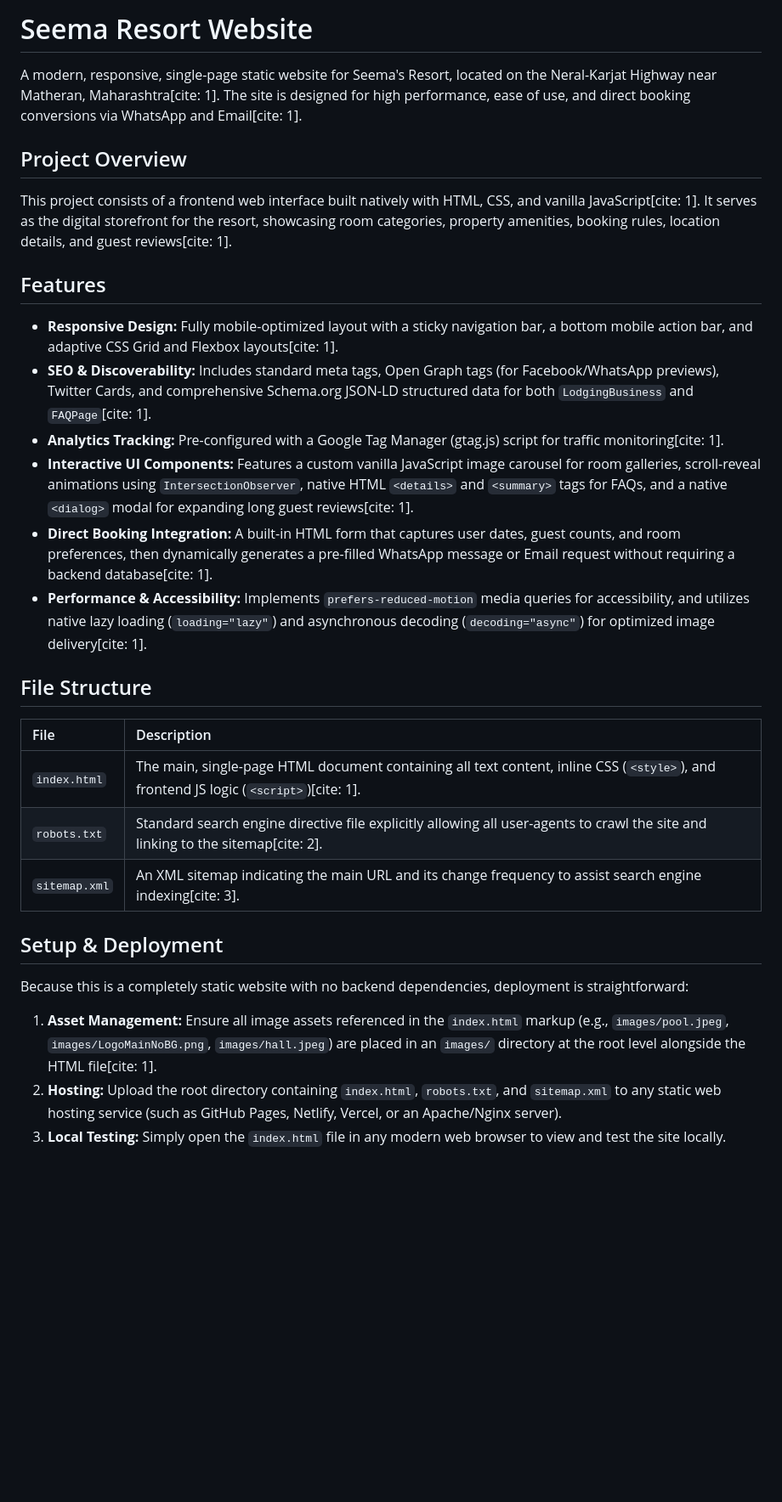
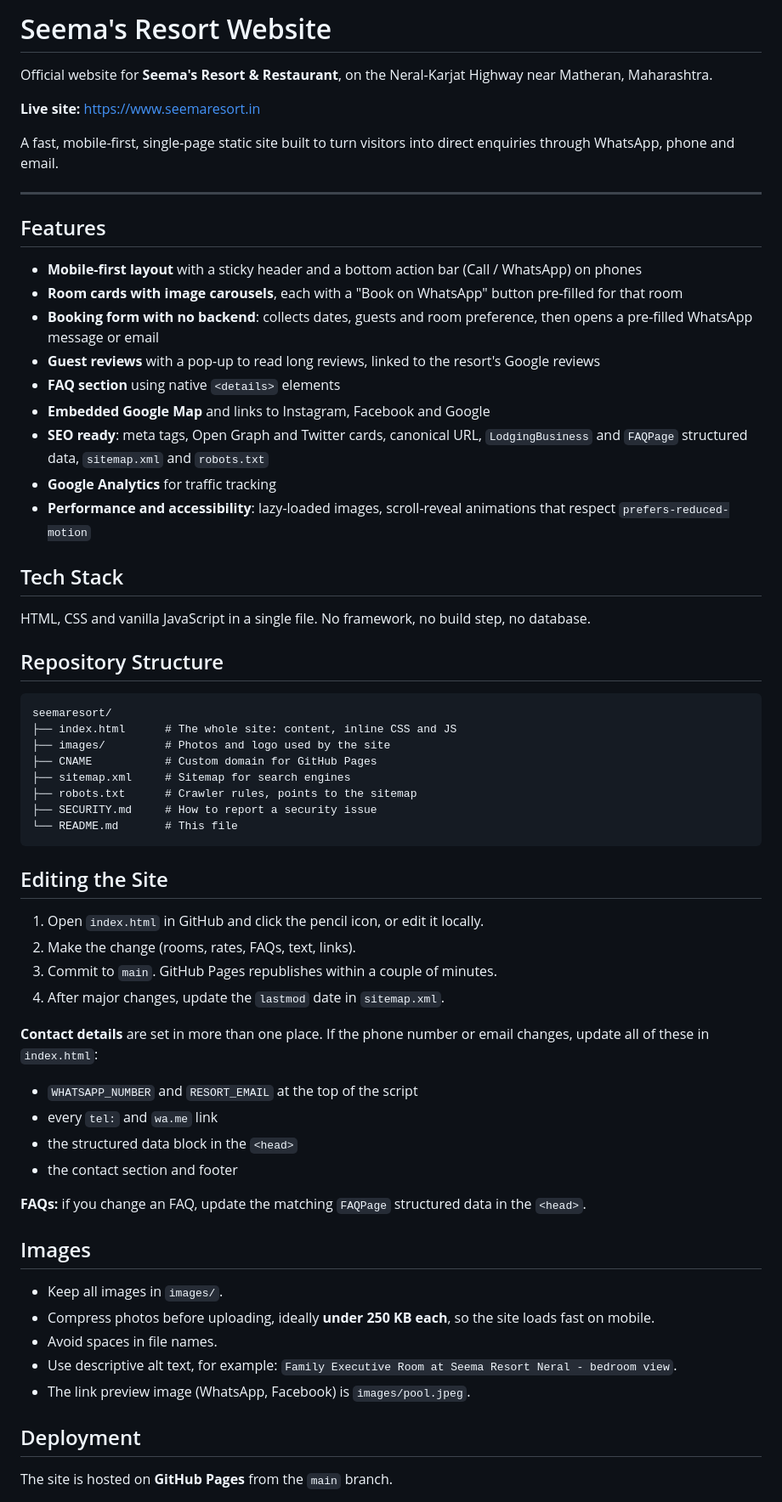
Before and after one commit to Aditya984/seemaresort, a Markdown page: README.md, the part around one of its changes. Shown at 85% size. Drawn GitHub-style; blank space fills up the shorter version.

Commit message:
Revise README for Seema's Resort Website
Updated the README to reflect changes in project description, features, and repository structure.

````diff
--- a/README.md
+++ b/README.md
@@ -1,32 +1,67 @@
-# Seema Resort Website
+# Seema's Resort Website
 
-A modern, responsive, single-page static website for Seema's Resort, located on the Neral-Karjat Highway near Matheran, Maharashtra[cite: 1]. The site is designed for high performance, ease of use, and direct booking conversions via WhatsApp and Email[cite: 1].
+Official website for **Seema's Resort & Restaurant**, on the Neral-Karjat Highway near Matheran, Maharashtra.
 
-## Project Overview
+**Live site:** https://www.seemaresort.in
 
-This project consists of a frontend web interface built natively with HTML, CSS, and vanilla JavaScript[cite: 1]. It serves as the digital storefront for the resort, showcasing room categories, property amenities, booking rules, location details, and guest reviews[cite: 1].
+A fast, mobile-first, single-page static site built to turn visitors into direct enquiries through WhatsApp, phone and email.
+
+---
 
 ## Features
 
-*   **Responsive Design:** Fully mobile-optimized layout with a sticky navigation bar, a bottom mobile action bar, and adaptive CSS Grid and Flexbox layouts[cite: 1].
-*   **SEO & Discoverability:** Includes standard meta tags, Open Graph tags (for Facebook/WhatsApp previews), Twitter Cards, and comprehensive Schema.org JSON-LD structured data for both `LodgingBusiness` and `FAQPage`[cite: 1].
-*   **Analytics Tracking:** Pre-configured with a Google Tag Manager (gtag.js) script for traffic monitoring[cite: 1].
-*   **Interactive UI Components:** Features a custom vanilla JavaScript image carousel for room galleries, scroll-reveal animations using `IntersectionObserver`, native HTML `<details>` and `<summary>` tags for FAQs, and a native `<dialog>` modal for expanding long guest reviews[cite: 1].
-*   **Direct Booking Integration:** A built-in HTML form that captures user dates, guest counts, and room preferences, then dynamically generates a pre-filled WhatsApp message or Email request without requiring a backend database[cite: 1].
-*   **Performance & Accessibility:** Implements `prefers-reduced-motion` media queries for accessibility, and utilizes native lazy loading (`loading="lazy"`) and asynchronous decoding (`decoding="async"`) for optimized image delivery[cite: 1].
+- **Mobile-first layout** with a sticky header and a bottom action bar (Call / WhatsApp) on phones
+- **Room cards with image carousels**, each with a "Book on WhatsApp" button pre-filled for that room
+- **Booking form with no backend**: collects dates, guests and room preference, then opens a pre-filled WhatsApp message or email
+- **Guest reviews** with a pop-up to read long reviews, linked to the resort's Google reviews
+- **FAQ section** using native `<details>` elements
+- **Embedded Google Map** and links to Instagram, Facebook and Google
+- **SEO ready**: meta tags, Open Graph and Twitter cards, canonical URL, `LodgingBusiness` and `FAQPage` structured data, `sitemap.xml` and `robots.txt`
+- **Google Analytics** for traffic tracking
+- **Performance and accessibility**: lazy-loaded images, scroll-reveal animations that respect `prefers-reduced-motion`
 
-## File Structure
+## Tech Stack
 
-| File | Description |
-| :--- | :--- |
-| `index.html` | The main, single-page HTML document containing all text content, inline CSS (`<style>`), and frontend JS logic (`<script>`)[cite: 1]. |
-| `robots.txt` | Standard search engine directive file explicitly allowing all user-agents to crawl the site and linking to the sitemap[cite: 2]. |
-| `sitemap.xml` | An XML sitemap indicating the main URL and its change frequency to assist search engine indexing[cite: 3]. |
+HTML, CSS and vanilla JavaScript in a single file. No framework, no build step, no database.
 
-## Setup & Deployment
+## Repository Structure
 
-Because this is a completely static website with no backend dependencies, deployment is straightforward:
+```
+seemaresort/
+├── index.html      # The whole site: content, inline CSS and JS
+├── images/         # Photos and logo used by the site
+├── CNAME           # Custom domain for GitHub Pages
+├── sitemap.xml     # Sitemap for search engines
+├── robots.txt      # Crawler rules, points to the sitemap
+├── SECURITY.md     # How to report a security issue
+└── README.md       # This file
+```
 
-1.  **Asset Management:** Ensure all image assets referenced in the `index.html` markup (e.g., `images/pool.jpeg`, `images/LogoMainNoBG.png`, `images/hall.jpeg`) are placed in an `images/` directory at the root level alongside the HTML file[cite: 1].
-2.  **Hosting:** Upload the root directory containing `index.html`, `robots.txt`, and `sitemap.xml` to any static web hosting service (such as GitHub Pages, Netlify, Vercel, or an Apache/Nginx server).
-3.  **Local Testing:** Simply open the `index.html` file in any modern web browser to view and test the site locally.
+## Editing the Site
+
+1. Open `index.html` in GitHub and click the pencil icon, or edit it locally.
+2. Make the change (rooms, rates, FAQs, text, links).
+3. Commit to `main`. GitHub Pages republishes within a couple of minutes.
+4. After major changes, update the `lastmod` date in `sitemap.xml`.
+
+**Contact details** are set in more than one place. If the phone number or email changes, update all of these in `index.html`:
+
+- `WHATSAPP_NUMBER` and `RESORT_EMAIL` at the top of the script
+- every `tel:` and `wa.me` link
+- the structured data block in the `<head>`
+- the contact section and footer
+
+**FAQs:** if you change an FAQ, update the matching `FAQPage` structured data in the `<head>`.
+
+## Images
+
+- Keep all images in `images/`.
+- Compress photos before uploading, ideally **under 250 KB each**, so the site loads fast on mobile.
+- Avoid spaces in file names.
+- Use descriptive alt text, for example: `Family Executive Room at Seema Resort Neral - bedroom view`.
+- The link preview image (WhatsApp, Facebook) is `images/pool.jpeg`.
+
+## Deployment
+
+The site is hosted on **GitHub Pages** from the `main` branch.
+
````
Also changed, not shown: other parts of README.md (+24 -0 lines).
